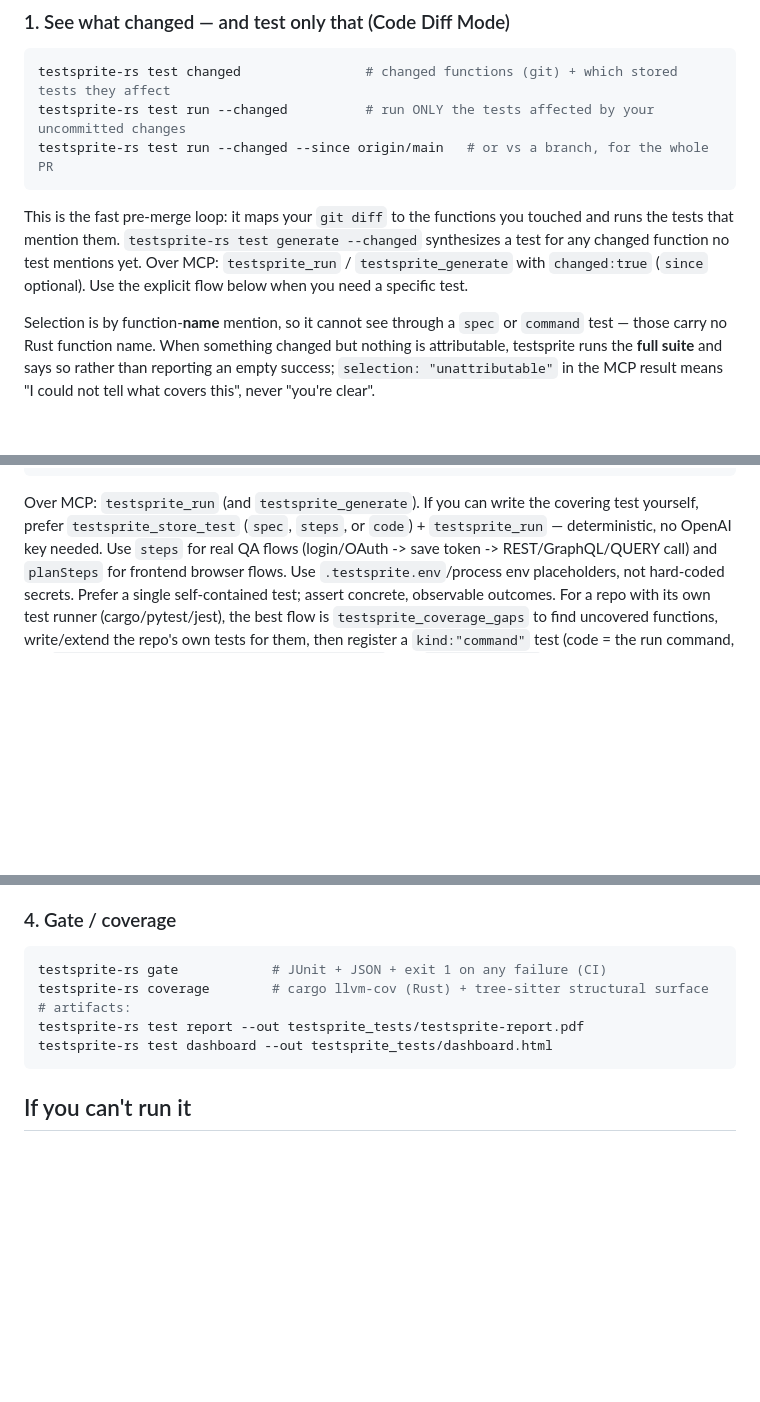
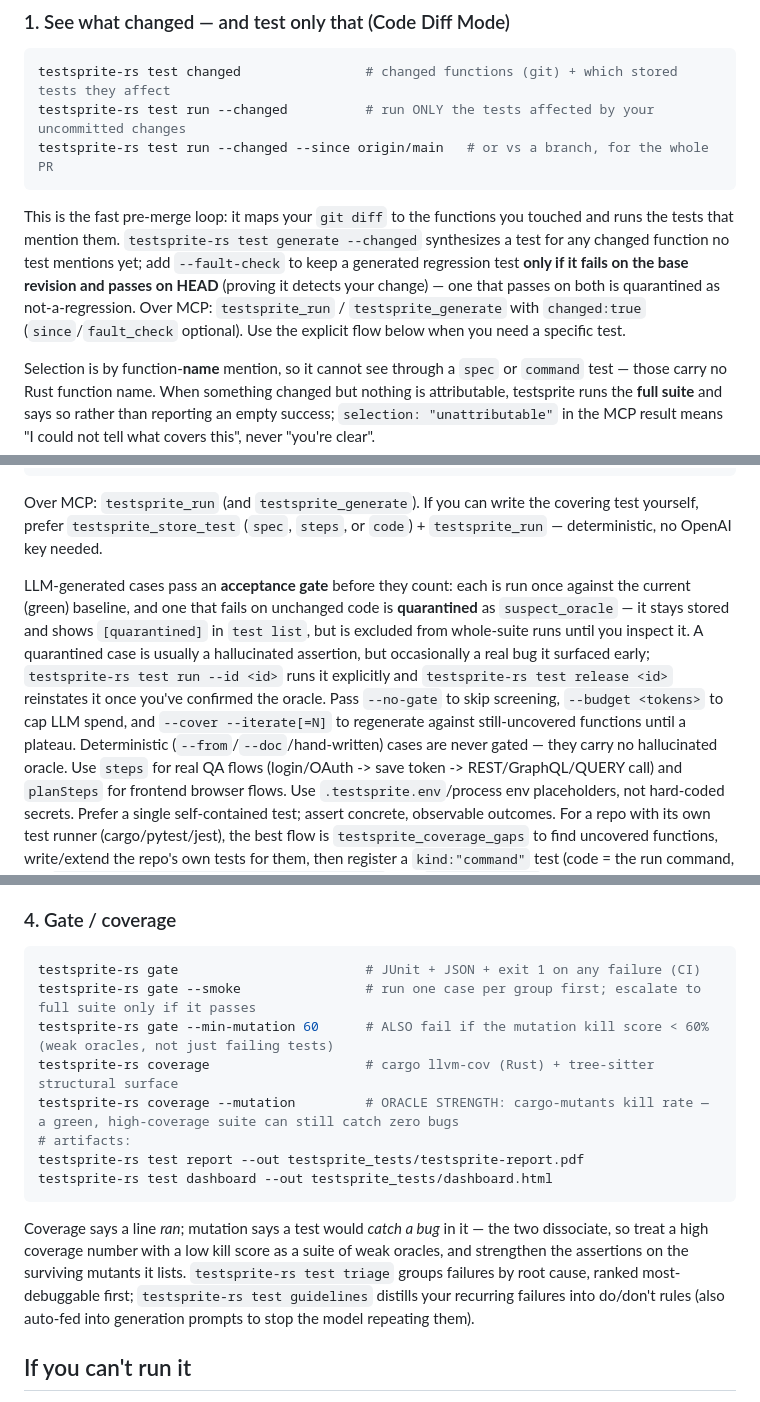
Before and after one commit to Miasin-Labs/testsprite-rs, a Markdown page: skills/testsprite-verify.md, 3 parts joined by grey strips. Drawn GitHub-style; blank space fills up the shorter version.

Commit message:
docs(skills): document acceptance gate, fault-check, mutation/smoke gate, cover-iterate

````diff
--- a/skills/testsprite-verify.md
+++ b/skills/testsprite-verify.md
@@ -38,9 +38,12 @@ testsprite-rs test run --changed --since origin/main   # or vs a branch, for the
 ```
 This is the fast pre-merge loop: it maps your `git diff` to the functions you
 touched and runs the tests that mention them. `testsprite-rs test generate
---changed` synthesizes a test for any changed function no test mentions yet. Over
-MCP: `testsprite_run` / `testsprite_generate` with `changed:true`
-(`since` optional). Use the explicit flow below when you need a specific test.
+--changed` synthesizes a test for any changed function no test mentions yet; add
+`--fault-check` to keep a generated regression test **only if it fails on the
+base revision and passes on HEAD** (proving it detects your change) — one that
+passes on both is quarantined as not-a-regression. Over MCP: `testsprite_run` /
+`testsprite_generate` with `changed:true` (`since`/`fault_check` optional). Use
+the explicit flow below when you need a specific test.
 
 Selection is by function-**name** mention, so it cannot see through a `spec` or
 `command` test — those carry no Rust function name. When something changed but
@@ -63,6 +66,18 @@ testsprite-rs test run --json
 Over MCP: `testsprite_run` (and `testsprite_generate`). If you can
 write the covering test yourself, prefer `testsprite_store_test` (`spec`,
 `steps`, or `code`) + `testsprite_run` — deterministic, no OpenAI key needed.
+
+LLM-generated cases pass an **acceptance gate** before they count: each is run
+once against the current (green) baseline, and one that fails on unchanged code
+is **quarantined** as `suspect_oracle` — it stays stored and shows `[quarantined]`
+in `test list`, but is excluded from whole-suite runs until you inspect it. A
+quarantined case is usually a hallucinated assertion, but occasionally a real
+bug it surfaced early; `testsprite-rs test run --id <id>` runs it explicitly and
+`testsprite-rs test release <id>` reinstates it once you've confirmed the oracle.
+Pass `--no-gate` to skip screening, `--budget <tokens>` to cap LLM spend, and
+`--cover --iterate[=N]` to regenerate against still-uncovered functions until a
+plateau. Deterministic (`--from`/`--doc`/hand-written) cases are never gated —
+they carry no hallucinated oracle.
 Use `steps` for real QA flows (login/OAuth -> save token -> REST/GraphQL/QUERY call) and `planSteps` for frontend browser flows. Use `.testsprite.env`/process env placeholders, not hard-coded secrets. Prefer a single self-contained test; assert concrete, observable outcomes.
 For a repo with its own test runner (cargo/pytest/jest), the best flow is
 `testsprite_coverage_gaps` to find uncovered functions, write/extend the repo's
@@ -117,12 +132,22 @@ first, and rejects any rewrite that would weaken the assertion).
 
 ### 4. Gate / coverage
 ```bash
-testsprite-rs gate            # JUnit + JSON + exit 1 on any failure (CI)
-testsprite-rs coverage        # cargo llvm-cov (Rust) + tree-sitter structural surface
+testsprite-rs gate                        # JUnit + JSON + exit 1 on any failure (CI)
+testsprite-rs gate --smoke                # run one case per group first; escalate to full suite only if it passes
+testsprite-rs gate --min-mutation 60      # ALSO fail if the mutation kill score < 60% (weak oracles, not just failing tests)
+testsprite-rs coverage                    # cargo llvm-cov (Rust) + tree-sitter structural surface
+testsprite-rs coverage --mutation         # ORACLE STRENGTH: cargo-mutants kill rate — a green, high-coverage suite can still catch zero bugs
 # artifacts:
 testsprite-rs test report --out testsprite_tests/testsprite-report.pdf
 testsprite-rs test dashboard --out testsprite_tests/dashboard.html
 ```
+Coverage says a line *ran*; mutation says a test would *catch a bug* in it — the
+two dissociate, so treat a high coverage number with a low kill score as a suite
+of weak oracles, and strengthen the assertions on the surviving mutants it lists.
+`testsprite-rs test triage` groups failures by root cause, ranked most-debuggable
+first; `testsprite-rs test guidelines` distills your recurring failures into
+do/don't rules (also auto-fed into generation prompts to stop the model repeating
+them).
 
 ## If you can't run it
 Say so explicitly: "Shipped but I could not run any testsprite-rs test because
````
Also changed, not shown: skills/testsprite-onboard.md (+10 -2 lines).
